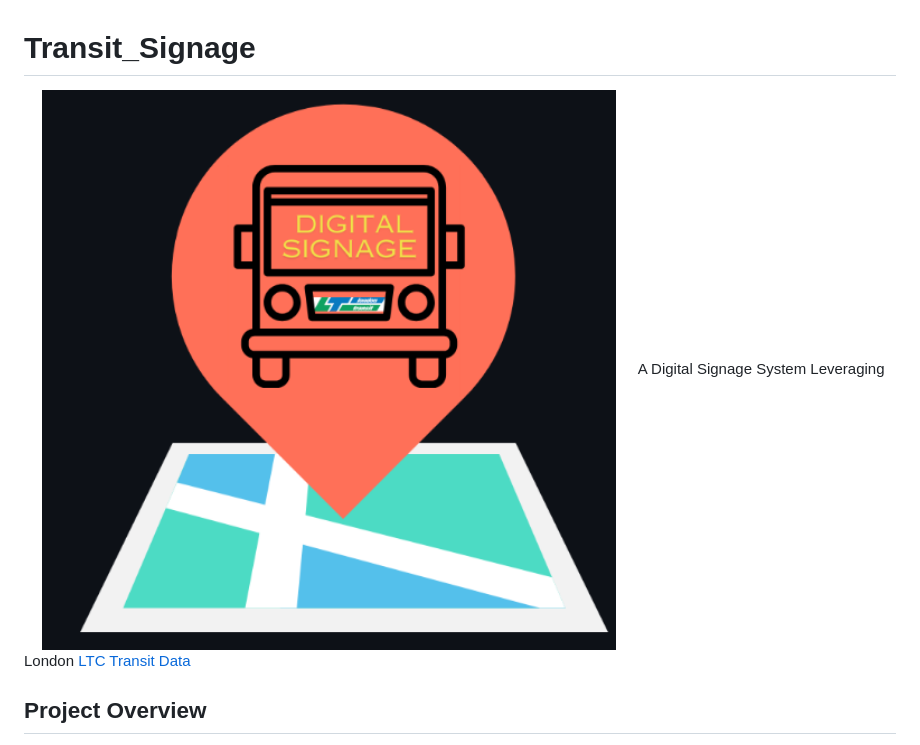
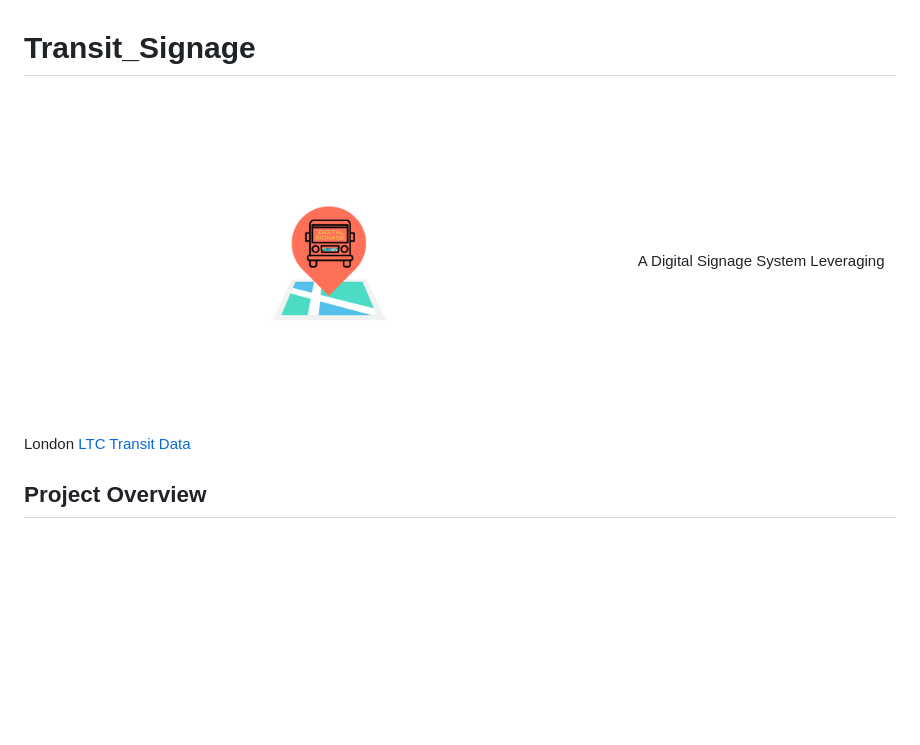
Before and after one commit to valerielnd/Transit_Signage, a Markdown page: README.md, the part around the change. Rendered like a GitHub page; pictures changed too: Project_Images/DiSi.png (added); blank space fills up the shorter version.

Commit message:
Adding the project files

```diff
--- a/README.md
+++ b/README.md
@@ -1,6 +1,6 @@
 # Transit_Signage
 
-<img src="Project_Images/TS.png" width=70%> A Digital Signage System Leveraging London [LTC Transit Data](https://www.londontransit.ca/open-data/)
+<img src="Project_Images/DiSi.png" width=70%> A Digital Signage System Leveraging London [LTC Transit Data](https://www.londontransit.ca/open-data/)
 
 ## Project Overview
 
```
